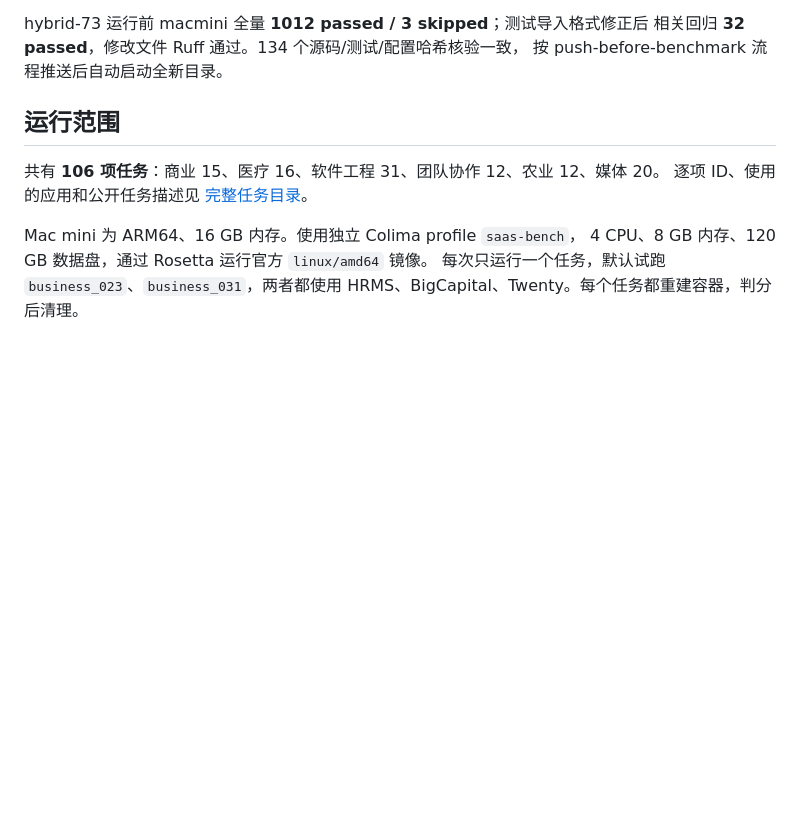
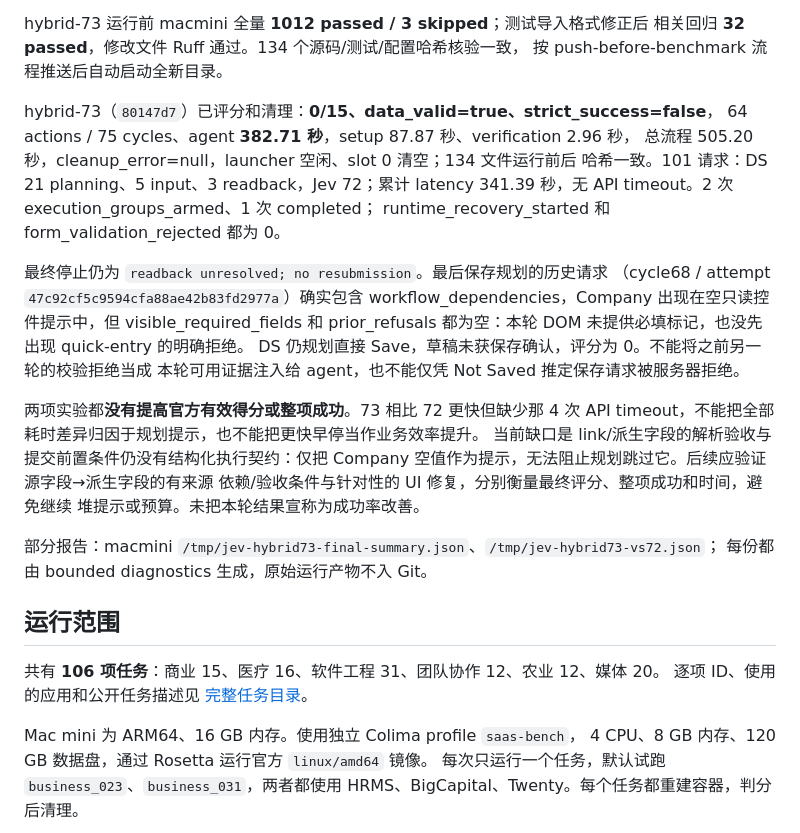
Before and after one commit to SleepinWei/Jev-LongSeq, a Markdown page: docs/SAAS-BENCH.zh-CN.md, the part around the change. Rendered like a GitHub page; blank space fills up the shorter version.

Commit message:
Record graded runtime recovery and workflow prerequisite experiments

```diff
--- a/docs/SAAS-BENCH.zh-CN.md
+++ b/docs/SAAS-BENCH.zh-CN.md
@@ -268,6 +268,30 @@ Company 仍为 `status Company = `，页面保持 Not Saved。DS 最终返回 un
 hybrid-73 运行前 macmini 全量 **1012 passed / 3 skipped**；测试导入格式修正后
 相关回归 **32 passed**，修改文件 Ruff 通过。134 个源码/测试/配置哈希核验一致，
 按 push-before-benchmark 流程推送后自动启动全新目录。
+
+hybrid-73（`80147d7`）已评分和清理：**0/15、data_valid=true、strict_success=false**，
+64 actions / 75 cycles、agent **382.71 秒**，setup 87.87 秒、verification 2.96 秒，
+总流程 505.20 秒，cleanup_error=null，launcher 空闲、slot 0 清空；134 文件运行前后
+哈希一致。101 请求：DS 21 planning、5 input、3 readback，Jev 72；累计 latency
+341.39 秒，无 API timeout。2 次 execution_groups_armed、1 次 completed；
+runtime_recovery_started 和 form_validation_rejected 都为 0。
+
+最终停止仍为 `readback unresolved; no resubmission`。最后保存规划的历史请求
+（cycle68 / attempt `47c92cf5c9594cfa88ae42b83fd2977a`）确实包含
+workflow_dependencies，Company 出现在空只读控件提示中，但 visible_required_fields
+和 prior_refusals 都为空：本轮 DOM 未提供必填标记，也没先出现 quick-entry 的明确拒绝。
+DS 仍规划直接 Save，草稿未获保存确认，评分为 0。不能将之前另一轮的校验拒绝当成
+本轮可用证据注入给 agent，也不能仅凭 Not Saved 推定保存请求被服务器拒绝。
+
+两项实验都**没有提高官方有效得分或整项成功**。73 相比 72 更快但缺少那 4 次
+API timeout，不能把全部耗时差异归因于规划提示，也不能把更快早停当作业务效率提升。
+当前缺口是 link/派生字段的解析验收与提交前置条件仍没有结构化执行契约：仅把
+Company 空值作为提示，无法阻止规划跳过它。后续应验证源字段→派生字段的有来源
+依赖/验收条件与针对性的 UI 修复，分别衡量最终评分、整项成功和时间，避免继续
+堆提示或预算。未把本轮结果宣称为成功率改善。
+
+部分报告：macmini `/tmp/jev-hybrid73-final-summary.json`、`/tmp/jev-hybrid73-vs72.json`；
+每份都由 bounded diagnostics 生成，原始运行产物不入 Git。
 
 ## 运行范围
 
```
